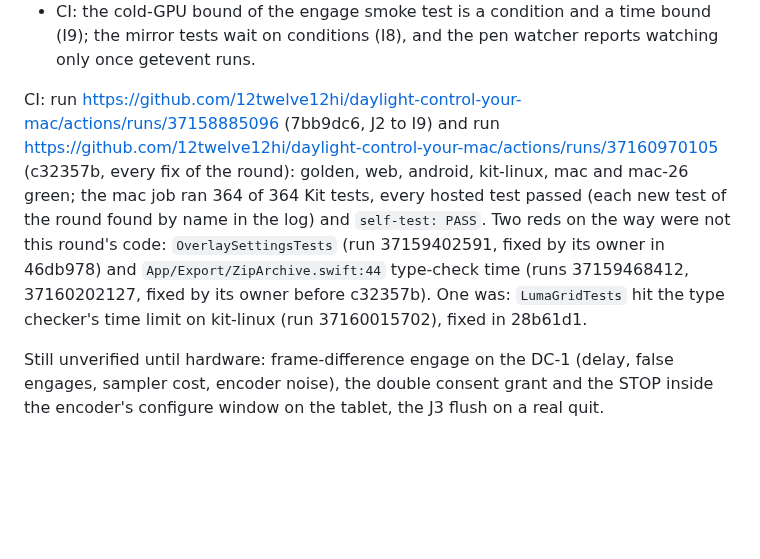
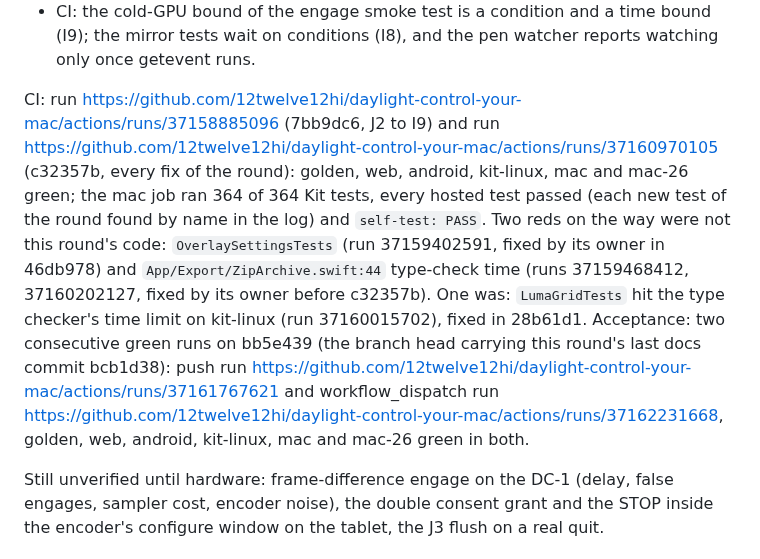
Before and after one commit to 12twelve12hi/daylight-control-your-mac, a Markdown page: whiteboard-camera/docs/STATUS.md, the part around the change. Drawn GitHub-style; blank space fills up the shorter version.

Commit message:
docs: Review round 3 acceptance runs 37161767621 and 37162231668
Two consecutive green runs (push and workflow_dispatch) on bb5e439, the
branch head that carries the round's last docs commit; recorded in STATUS
"Review round 3" and vp-hardening-3.md section 7.

Proved by: docs only; golden (golden-check, scripts-check) stays green.

Co-Authored-By: Claude Opus 5.5 <noreply@anthropic.com>
Claude-Session: https://claude.ai/code/session_01Nb3qJDFX6eb8jRwtY4TbhV

```diff
--- a/whiteboard-camera/docs/STATUS.md
+++ b/whiteboard-camera/docs/STATUS.md
@@ -427,7 +427,7 @@ What changed for the owner:
 - Quit sends RELEASE and waits up to 0.3 s for it (J3); settings from a newer build no longer reset everything on a downgrade (J5).
 - CI: the cold-GPU bound of the engage smoke test is a condition and a time bound (I9); the mirror tests wait on conditions (I8), and the pen watcher reports watching only once getevent runs.
 
-CI: run https://github.com/12twelve12hi/daylight-control-your-mac/actions/runs/37158885096 (7bb9dc6, J2 to I9) and run https://github.com/12twelve12hi/daylight-control-your-mac/actions/runs/37160970105 (c32357b, every fix of the round): golden, web, android, kit-linux, mac and mac-26 green; the mac job ran 364 of 364 Kit tests, every hosted test passed (each new test of the round found by name in the log) and `self-test: PASS`. Two reds on the way were not this round's code: `OverlaySettingsTests` (run 37159402591, fixed by its owner in 46db978) and `App/Export/ZipArchive.swift:44` type-check time (runs 37159468412, 37160202127, fixed by its owner before c32357b). One was: `LumaGridTests` hit the type checker's time limit on kit-linux (run 37160015702), fixed in 28b61d1.
+CI: run https://github.com/12twelve12hi/daylight-control-your-mac/actions/runs/37158885096 (7bb9dc6, J2 to I9) and run https://github.com/12twelve12hi/daylight-control-your-mac/actions/runs/37160970105 (c32357b, every fix of the round): golden, web, android, kit-linux, mac and mac-26 green; the mac job ran 364 of 364 Kit tests, every hosted test passed (each new test of the round found by name in the log) and `self-test: PASS`. Two reds on the way were not this round's code: `OverlaySettingsTests` (run 37159402591, fixed by its owner in 46db978) and `App/Export/ZipArchive.swift:44` type-check time (runs 37159468412, 37160202127, fixed by its owner before c32357b). One was: `LumaGridTests` hit the type checker's time limit on kit-linux (run 37160015702), fixed in 28b61d1. Acceptance: two consecutive green runs on bb5e439 (the branch head carrying this round's last docs commit bcb1d38): push run https://github.com/12twelve12hi/daylight-control-your-mac/actions/runs/37161767621 and workflow_dispatch run https://github.com/12twelve12hi/daylight-control-your-mac/actions/runs/37162231668, golden, web, android, kit-linux, mac and mac-26 green in both.
 
 Still unverified until hardware: frame-difference engage on the DC-1 (delay, false engages, sampler cost, encoder noise), the double consent grant and the STOP inside the encoder's configure window on the tablet, the J3 flush on a real quit.
 
```
Also changed, not shown: 1 other file.
